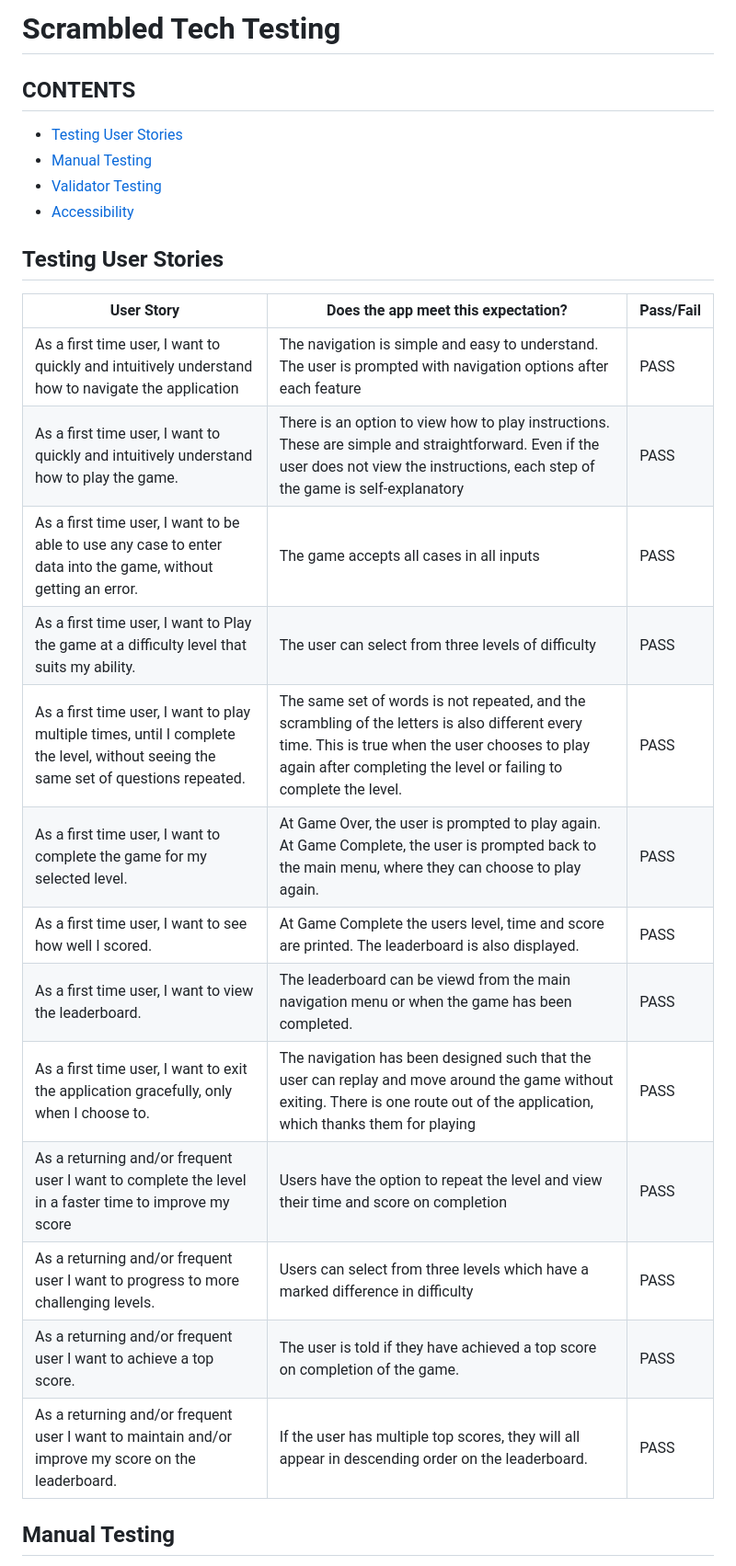
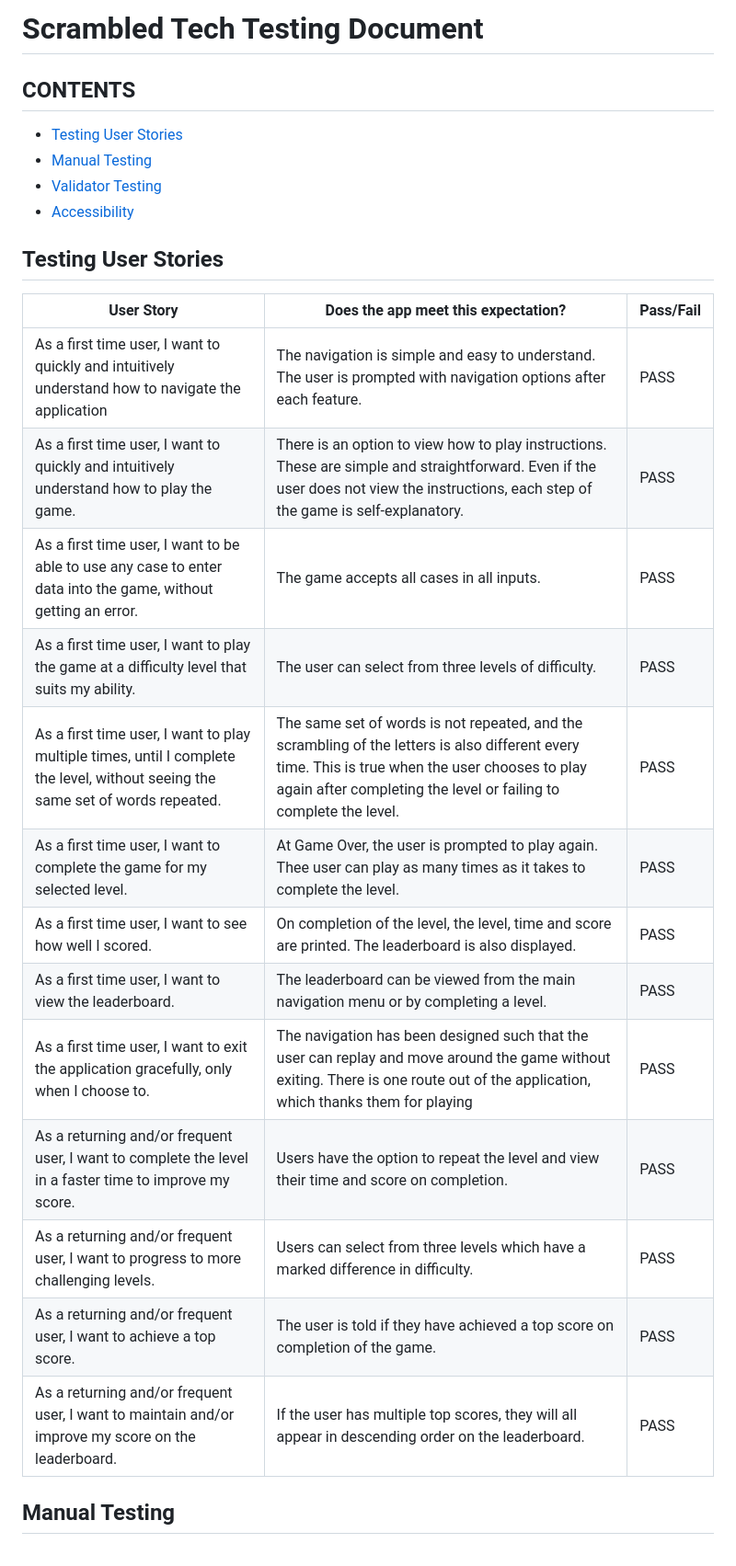
Before and after one commit to helenmurugan/scrambled-tech, a Markdown page: testing.md, the part around the change. Shown at 92% size. Rendered like a GitHub page.

Commit message:
docs: fix typos in testing.md

```diff
--- a/testing.md
+++ b/testing.md
@@ -1,4 +1,4 @@
-# Scrambled Tech Testing
+# Scrambled Tech Testing Document
 
 ## CONTENTS
 * [Testing User Stories](#testing-user-stories)
@@ -10,19 +10,19 @@
 
 | User Story | Does the app meet this expectation? | Pass/Fail |
 |---|---|---|
-| As a first time user, I want to quickly and intuitively understand how to navigate the application | The navigation is simple and easy to understand. The user is prompted with navigation options after each feature | PASS|
-| As a first time user, I want to quickly and intuitively understand how to play the game. | There is an option to view how to play instructions. These are simple and straightforward. Even if the user does not view the instructions, each step of the game is self-explanatory | PASS|
-| As a first time user, I want to be able to use any case to enter data into the game, without getting an error. | The game accepts all cases in all inputs | PASS |
-| As a first time user, I want to Play the game at a difficulty level that suits my ability. | The user can select from three levels of difficulty | PASS |
-| As a first time user, I want to play multiple times, until I complete the level, without seeing the same set of questions repeated. | The same set of words is not repeated, and the scrambling of the letters is also different every time. This is true when the user chooses to play again after completing the level or failing to complete the level. | PASS |
-| As a first time user, I want to complete the game for my selected level. | At Game Over, the user is prompted to play again. At Game Complete, the user is prompted back to the main menu, where they can choose to play again. | PASS |
-| As a first time user, I want to see how well I scored. | At Game Complete the users level, time and score are printed. The leaderboard is also displayed. | PASS |
-| As a first time user, I want to view the leaderboard. | The leaderboard can be viewd from the main navigation menu or when the game has been completed. | PASS |
+| As a first time user, I want to quickly and intuitively understand how to navigate the application | The navigation is simple and easy to understand. The user is prompted with navigation options after each feature. | PASS|
+| As a first time user, I want to quickly and intuitively understand how to play the game. | There is an option to view how to play instructions. These are simple and straightforward. Even if the user does not view the instructions, each step of the game is self-explanatory. | PASS|
+| As a first time user, I want to be able to use any case to enter data into the game, without getting an error. | The game accepts all cases in all inputs. | PASS |
+| As a first time user, I want to play the game at a difficulty level that suits my ability. | The user can select from three levels of difficulty. | PASS |
+| As a first time user, I want to play multiple times, until I complete the level, without seeing the same set of words repeated. | The same set of words is not repeated, and the scrambling of the letters is also different every time. This is true when the user chooses to play again after completing the level or failing to complete the level. | PASS |
+| As a first time user, I want to complete the game for my selected level. | At Game Over, the user is prompted to play again. Thee user can play as many times as it takes to complete the level. | PASS |
+| As a first time user, I want to see how well I scored. | On completion of the level, the level, time and score are printed. The leaderboard is also displayed. | PASS |
+| As a first time user, I want to view the leaderboard. | The leaderboard can be viewed from the main navigation menu or by completing a level. | PASS |
 | As a first time user, I want to exit the application gracefully, only when I choose to. | The navigation has been designed such that the user can replay and move around the game without exiting. There is one route out of the application, which thanks them for playing | PASS |
-| As a returning and/or frequent user I want to complete the level in a faster time to improve my score | Users have the option to repeat the level and view their time and score on completion | PASS |
-| As a returning and/or frequent user I want to progress to more challenging levels. | Users can select from three levels which have a marked difference in difficulty | PASS |
-| As a returning and/or frequent user I want to achieve a top score. | The user is told if they have achieved a top score on completion of the game.| PASS |
-| As a returning and/or frequent user I want to maintain and/or improve my score on the leaderboard. | If the user has multiple top scores, they will all appear in descending order on the leaderboard. | PASS |
+| As a returning and/or frequent user, I want to complete the level in a faster time to improve my score. | Users have the option to repeat the level and view their time and score on completion. | PASS |
+| As a returning and/or frequent user, I want to progress to more challenging levels. | Users can select from three levels which have a marked difference in difficulty. | PASS |
+| As a returning and/or frequent user, I want to achieve a top score. | The user is told if they have achieved a top score on completion of the game.| PASS |
+| As a returning and/or frequent user, I want to maintain and/or improve my score on the leaderboard. | If the user has multiple top scores, they will all appear in descending order on the leaderboard. | PASS |
 
 
 ## Manual Testing
```
Also changed, not shown: README.md (+1 -1 lines).
